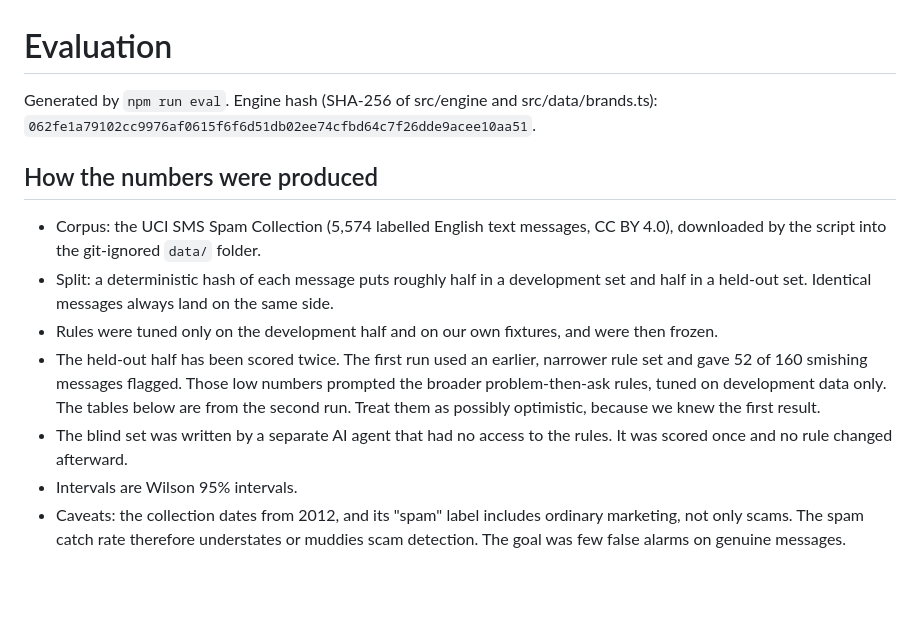
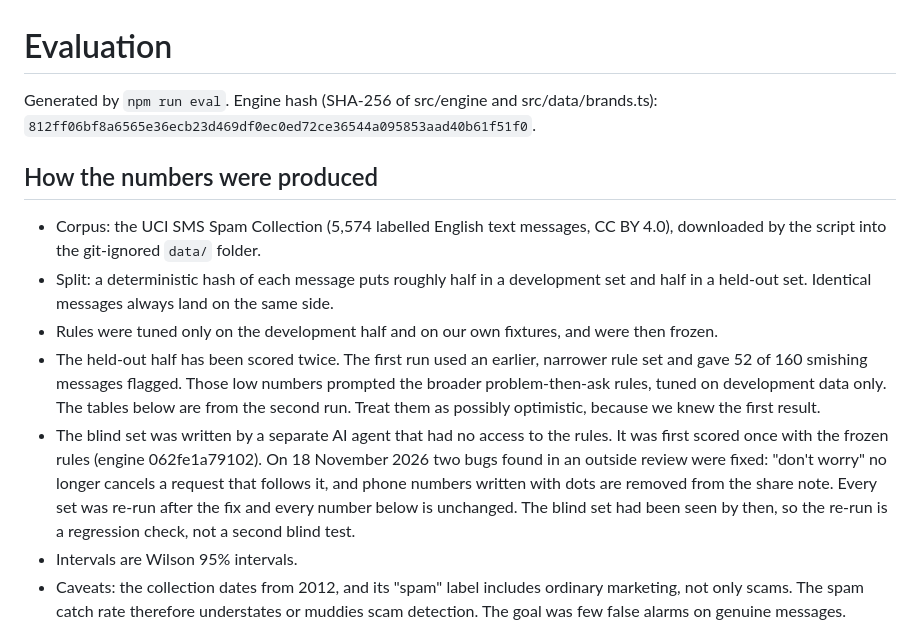
Before and after one commit to yy5652-hash/second-look, a Markdown page: docs/EVALUATION.md, the part around the change. GitHub-like rendering; blank space fills up the shorter version.

```diff
--- a/docs/EVALUATION.md
+++ b/docs/EVALUATION.md
@@ -1,6 +1,6 @@
 # Evaluation
 
-Generated by `npm run eval`. Engine hash (SHA-256 of src/engine and src/data/brands.ts): `062fe1a79102cc9976af0615f6f6d51db02ee74cfbd64c7f26dde9acee10aa51`.
+Generated by `npm run eval`. Engine hash (SHA-256 of src/engine and src/data/brands.ts): `812ff06bf8a6565e36ecb23d469df0ec0ed72ce36544a095853aad40b61f51f0`.
 
 ## How the numbers were produced
 
@@ -8,7 +8,7 @@ Generated by `npm run eval`. Engine hash (SHA-256 of src/engine and src/data/bra
 - Split: a deterministic hash of each message puts roughly half in a development set and half in a held-out set. Identical messages always land on the same side.
 - Rules were tuned only on the development half and on our own fixtures, and were then frozen.
 - The held-out half has been scored twice. The first run used an earlier, narrower rule set and gave 52 of 160 smishing messages flagged. Those low numbers prompted the broader problem-then-ask rules, tuned on development data only. The tables below are from the second run. Treat them as possibly optimistic, because we knew the first result.
-- The blind set was written by a separate AI agent that had no access to the rules. It was scored once and no rule changed afterward.
+- The blind set was written by a separate AI agent that had no access to the rules. It was first scored once with the frozen rules (engine 062fe1a79102). On 18 November 2026 two bugs found in an outside review were fixed: "don't worry" no longer cancels a request that follows it, and phone numbers written with dots are removed from the share note. Every set was re-run after the fix and every number below is unchanged. The blind set had been seen by then, so the re-run is a regression check, not a second blind test.
 - Intervals are Wilson 95% intervals.
 - Caveats: the collection dates from 2012, and its "spam" label includes ordinary marketing, not only scams. The spam catch rate therefore understates or muddies scam detection. The goal was few false alarms on genuine messages.
 
```
Also changed, not shown: README.md (+7 -4 lines), docs/screenshots/ask-back.png, docs/screenshots/ocr-confirm.png, docs/screenshots/recovery-flow.png, docs/screenshots/report-summary.png, 9 other files.
